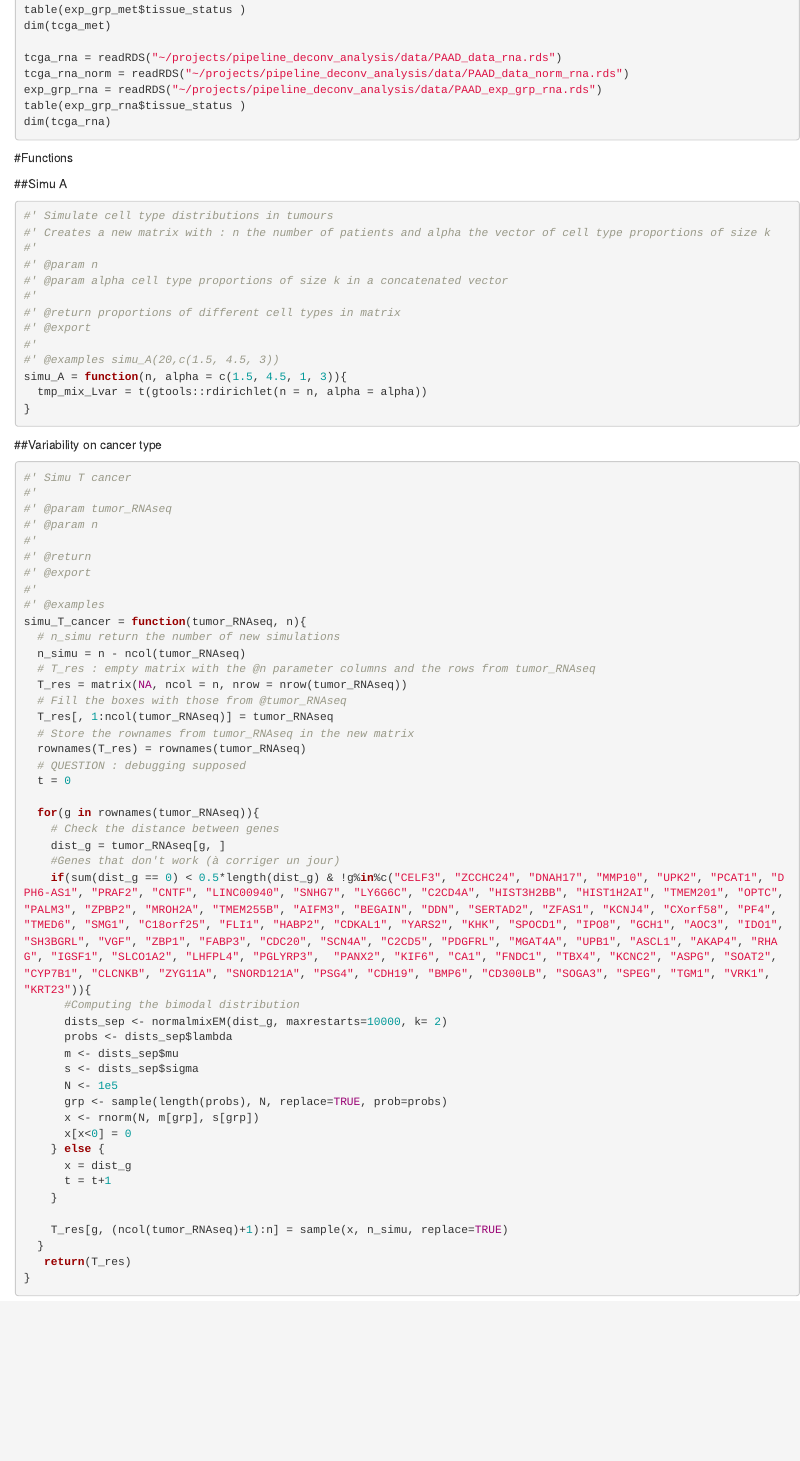
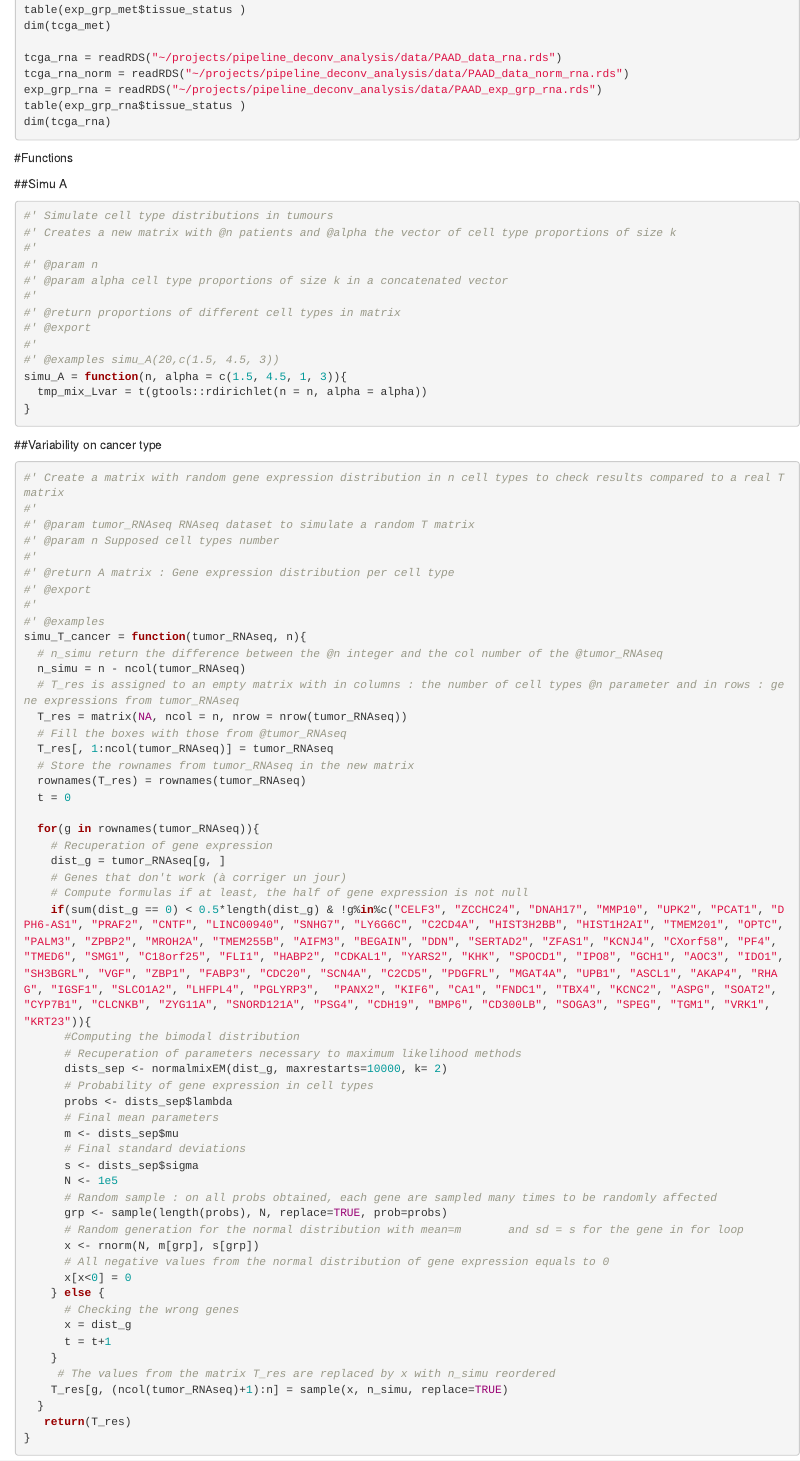
Before and after one commit to bcm-uga/Ritmic, an R Markdown document (vignettes/simulation.Rmd): the page in a window 1100 px wide, from 2020 px down. Rendered offline with R 4.5, knitr and Pandoc, with nearby package versions; some code elsewhere in the file could not run offline.

Commit message:
Comments on simu_T_cancer

````diff
--- a/vignettes/simulation.Rmd
+++ b/vignettes/simulation.Rmd
@@ -66,7 +66,7 @@ dim(tcga_rna)
 ##Simu A
 ```{r, results="verbatim"}
 #' Simulate cell type distributions in tumours
-#' Creates a new matrix with : n the number of patients and alpha the vector of cell type proportions of size k
+#' Creates a new matrix with @n patients and @alpha the vector of cell type proportions of size k
 #'
 #' @param n
 #' @param alpha cell type proportions of size k in a concatenated vector
@@ -83,46 +83,54 @@ simu_A = function(n, alpha = c(1.5, 4.5, 1, 3)){
 ##Variability on cancer type
 
 ```{r, results="verbatim"}
-#' Simu T cancer
+#' Create a matrix with random gene expression distribution in n cell types to check results compared to a real T matrix
 #'
-#' @param tumor_RNAseq
-#' @param n
+#' @param tumor_RNAseq RNAseq dataset to simulate a random T matrix
+#' @param n Supposed cell types number
 #'
-#' @return
+#' @return A matrix : Gene expression distribution per cell type
 #' @export
 #'
 #' @examples
 simu_T_cancer = function(tumor_RNAseq, n){
-  # n_simu return the number of new simulations
+  # n_simu return the difference between the @n integer and the col number of the @tumor_RNAseq
   n_simu = n - ncol(tumor_RNAseq)
-  # T_res : empty matrix with the @n parameter columns and the rows from tumor_RNAseq
+  # T_res is assigned to an empty matrix with in columns : the number of cell types @n parameter and in rows : gene expressions from tumor_RNAseq
   T_res = matrix(NA, ncol = n, nrow = nrow(tumor_RNAseq))
   # Fill the boxes with those from @tumor_RNAseq
   T_res[, 1:ncol(tumor_RNAseq)] = tumor_RNAseq
   # Store the rownames from tumor_RNAseq in the new matrix
   rownames(T_res) = rownames(tumor_RNAseq)
-  # QUESTION : debugging supposed
   t = 0
 
   for(g in rownames(tumor_RNAseq)){
-    # Check the distance between genes
+    # Recuperation of gene expression
     dist_g = tumor_RNAseq[g, ]
-    #Genes that don't work (à corriger un jour)
+    # Genes that don't work (à corriger un jour)
+    # Compute formulas if at least, the half of gene expression is not null
     if(sum(dist_g == 0) < 0.5*length(dist_g) & !g%in%c("CELF3", "ZCCHC24", "DNAH17", "MMP10", "UPK2", "PCAT1", "DPH6-AS1", "PRAF2", "CNTF", "LINC00940", "SNHG7", "LY6G6C", "C2CD4A", "HIST3H2BB", "HIST1H2AI", "TMEM201", "OPTC", "PALM3", "ZPBP2", "MROH2A", "TMEM255B", "AIFM3", "BEGAIN", "DDN", "SERTAD2", "ZFAS1", "KCNJ4", "CXorf58", "PF4", "TMED6", "SMG1", "C18orf25", "FLI1", "HABP2", "CDKAL1", "YARS2", "KHK", "SPOCD1", "IPO8", "GCH1", "AOC3", "IDO1", "SH3BGRL", "VGF", "ZBP1", "FABP3", "CDC20", "SCN4A", "C2CD5", "PDGFRL", "MGAT4A", "UPB1", "ASCL1", "AKAP4", "RHAG", "IGSF1", "SLCO1A2", "LHFPL4", "PGLYRP3",  "PANX2", "KIF6", "CA1", "FNDC1", "TBX4", "KCNC2", "ASPG", "SOAT2", "CYP7B1", "CLCNKB", "ZYG11A", "SNORD121A", "PSG4", "CDH19", "BMP6", "CD300LB", "SOGA3", "SPEG", "TGM1", "VRK1",  "KRT23")){
       #Computing the bimodal distribution
+      # Recuperation of parameters necessary to maximum likelihood methods
       dists_sep <- normalmixEM(dist_g, maxrestarts=10000, k= 2)
+      # Probability of gene expression in cell types
       probs <- dists_sep$lambda
+      # Final mean parameters
       m <- dists_sep$mu
+      # Final standard deviations
       s <- dists_sep$sigma
       N <- 1e5
+      # Random sample : on all probs obtained, each gene are sampled many times to be randomly affected
       grp <- sample(length(probs), N, replace=TRUE, prob=probs)
+      # Random generation for the normal distribution with mean=m       and sd = s for the gene in for loop
       x <- rnorm(N, m[grp], s[grp])
+      # All negative values from the normal distribution of gene expression equals to 0
       x[x<0] = 0
     } else {
+      # Checking the wrong genes
       x = dist_g
       t = t+1
     }
-
+     # The values from the matrix T_res are replaced by x with n_simu reordered
     T_res[g, (ncol(tumor_RNAseq)+1):n] = sample(x, n_simu, replace=TRUE)
   }
    return(T_res)
````
